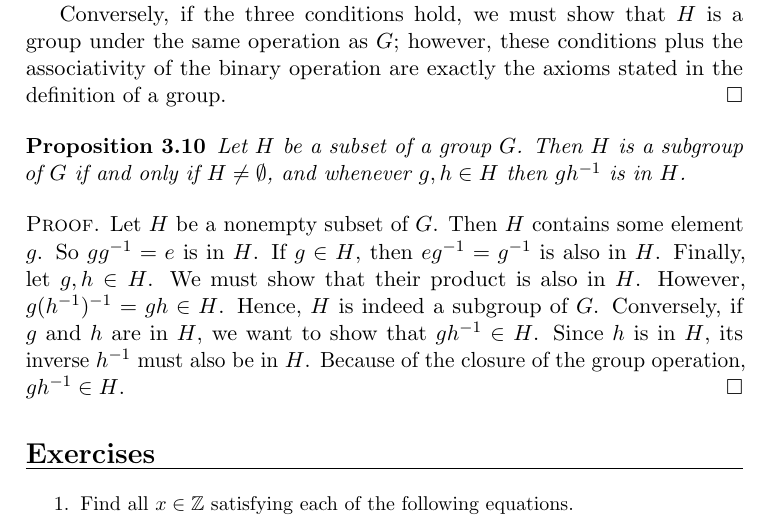
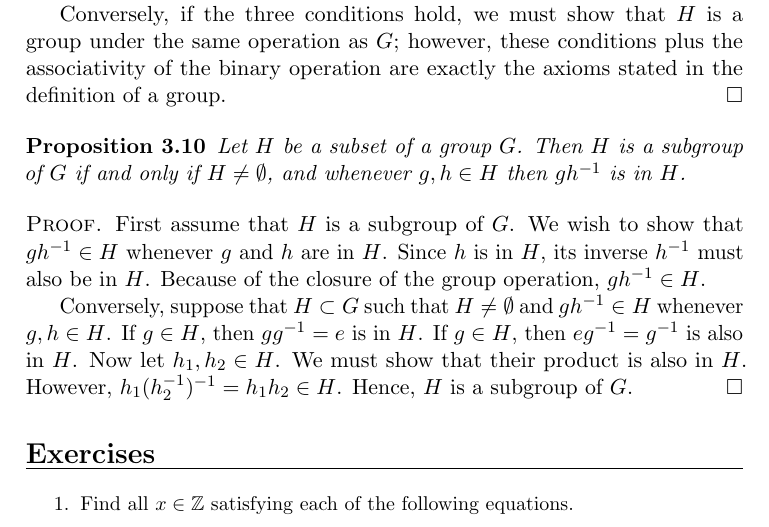
Before and after one commit to twjudson/aata, a LaTeX thesis (aata.tex, which reads groups.tex): part of page 61 of 400, cut so that both start at the same text. Compiled offline with pdfLaTeX; a missing font is replaced by an installed copy or a similar font.

Commit message:
Proof of Prop 10 rewritten for clarity.  groups.tex

```diff
--- a/groups.tex
+++ b/groups.tex
@@ -943,8 +943,16 @@ Let $H$ be a subset of a group $G$.  Then $H$ is a subgroup of $G$ if and only i
 
 
 \begin{proof}
-Let $H$ be a nonempty subset of $G$.  Then $H$ contains some element $g$.  So $gg^{-1} = e$ is in $H$.  If $g \in H$, then $eg^{-1} = g^{-1}$ is also in $H$. Finally, let $g, h \in H$. We must show that their product is also in $H$.  However, $g(h^{-1})^{-1} = gh \in H$.  Hence, $H$ is indeed a subgroup of $G$. Conversely, if $g$ and $h$ are in $H$, we want to show that $gh^{-1} \in H$.  Since $h$ is in $H$, its inverse $h^{-1}$ must also be in $H$.  Because of the closure of the group operation, $gh^{-1} \in H$.
+First assume that $H$ is a subgroup of $G$.  We wish to show that $gh^{-1} \in H$ whenever $g$ and $h$ are in $H$.  Since $h$ is in $H$, its inverse $h^{-1}$ must also be in $H$.  Because of the closure of the group operation, $gh^{-1} \in H$.
+
+Conversely, suppose that $H \subset G$ such that $H \neq \emptyset$ and  $g h^{-1} \in H$ whenever $g, h \in H$.  If $g \in H$, then $gg^{-1} = e$ is in $H$.  If $g \in H$, then $eg^{-1} = g^{-1}$ is also in $H$. Now let $h_1, h_2 \in H$. We must show that their product is also in $H$.  However, $h_1(h_2^{-1})^{-1} = h_1 h_2 \in H$.  Hence, $H$ is a subgroup of $G$.
 \end{proof}
+
+%% TWJ, 2012/11/21
+%% Proof rewritten for clarity.  Suggested by R. Beezer.
+
+%Let $H$ be a nonempty subset of $G$.  Then $H$ contains some element $g$.  So $gg^{-1} = e$ is in $H$.  If $g \in H$, then $eg^{-1} = g^{-1}$ is also in $H$. Finally, let $g, h \in H$. We must show that their product is also in $H$.  However, $g(h^{-1})^{-1} = gh \in H$.  Hence, $H$ is indeed a subgroup of $G$. Conversely, if $g$ and $h$ are in $H$, we want to show that $gh^{-1} \in H$.  Since $h$ is in $H$, its inverse $h^{-1}$ must also be in $H$.  Because of the closure of the group operation, $gh^{-1} \in H$.
+%\end{proof}
 
 
 \markright{EXERCISES}
```
